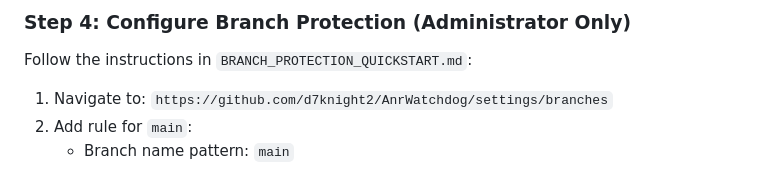
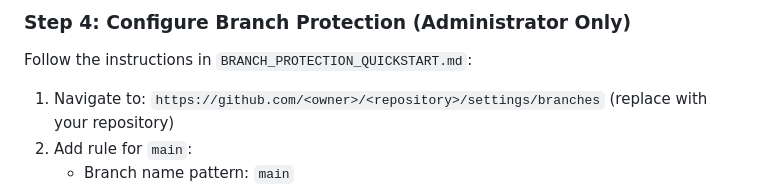
Before and after one commit to d7knight2/AnrWatchdog, a Markdown page: VERIFICATION_GUIDE.md, the part around the change. Drawn GitHub-style.

Commit message:
Fix remaining hardcoded repository URL in verification guide
Co-authored-by: d7knight2 <210300870+d7knight2@users.noreply.github.com>

```diff
--- a/VERIFICATION_GUIDE.md
+++ b/VERIFICATION_GUIDE.md
@@ -59,7 +59,7 @@ Verify:
 
 Follow the instructions in `BRANCH_PROTECTION_QUICKSTART.md`:
 
-1. Navigate to: `https://github.com/d7knight2/AnrWatchdog/settings/branches`
+1. Navigate to: `https://github.com/<owner>/<repository>/settings/branches` (replace with your repository)
 2. Add rule for `main`:
    - Branch name pattern: `main`
    - ☑️ Require a pull request before merging
```
